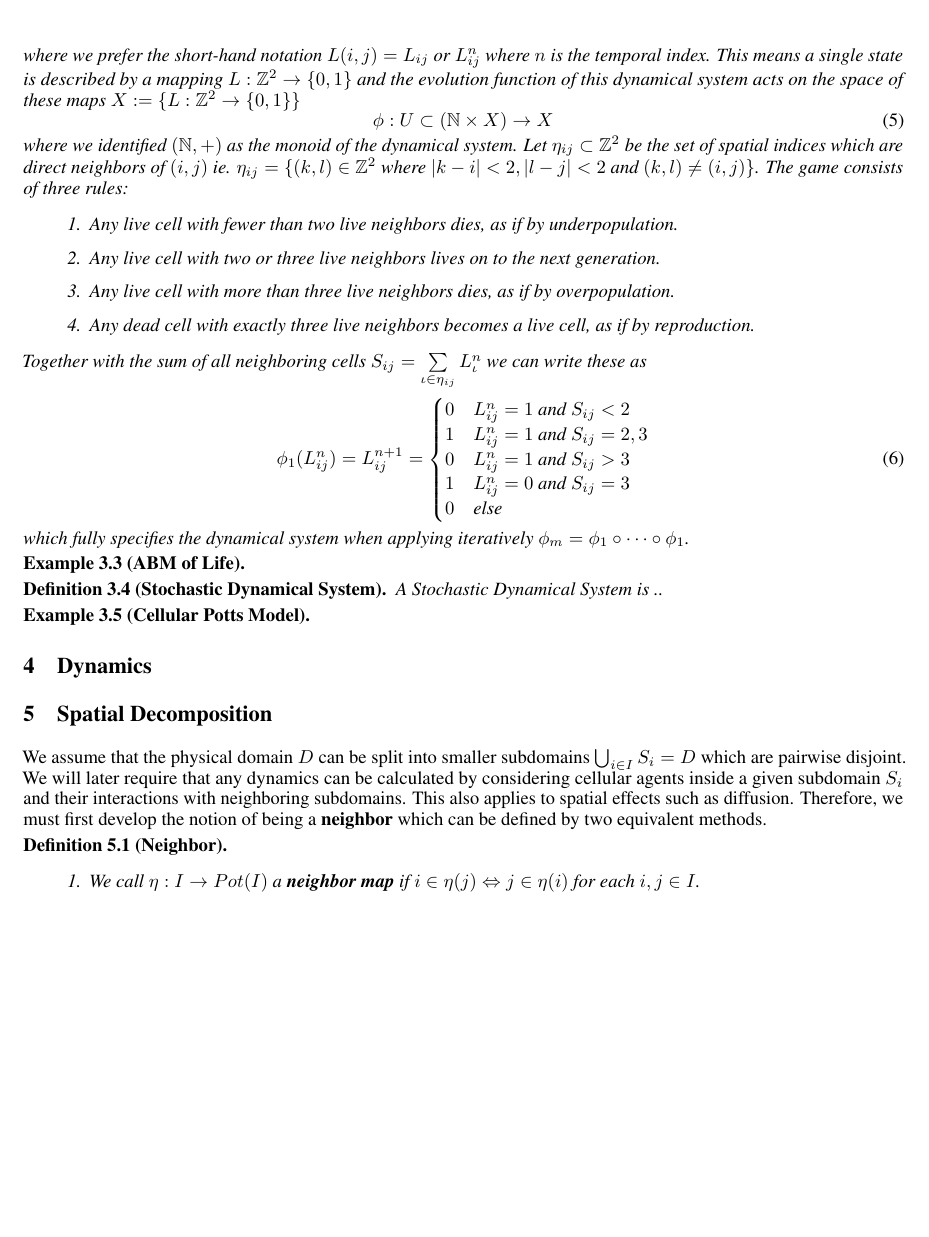
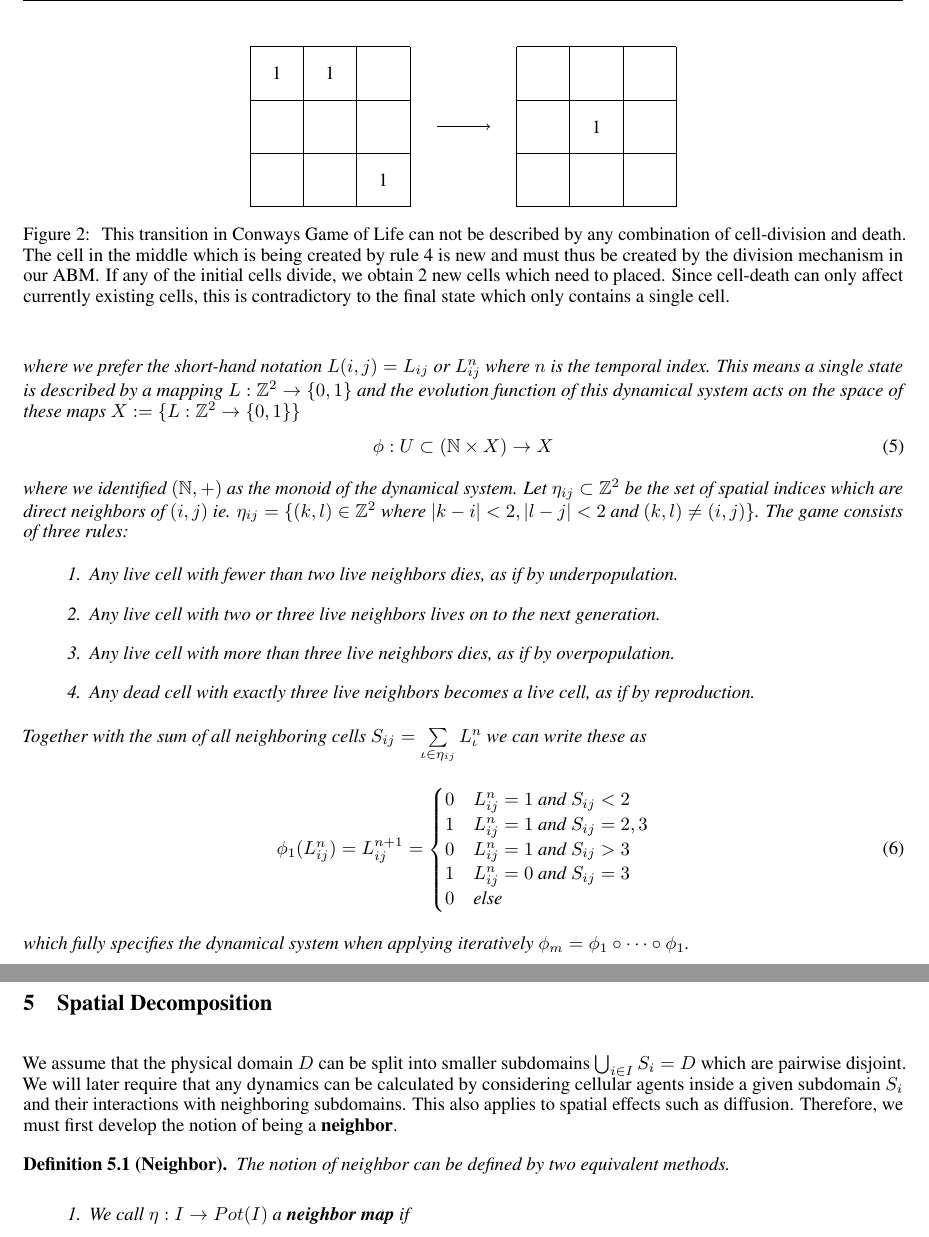
Before and after one commit to jonaspleyer/2025-theory-of-abms, a LaTeX paper (main.tex): part of page 3 of 6 before the commit and two parts of pages 3 and 4 of 6 after it, the two joined at a grey line, cut at the place of the change, the shorter picture padded with empty space. Compiled offline with pdfLaTeX.

Commit message:
discuss why ABM of life is not really possible

```diff
--- a/main.tex
+++ b/main.tex
@@ -295,5 +295,3 @@ $\mathscr{C}$ and the physical domain $D$ in which they live ie. $M=\mathscr{C}\
     $\phi_m=\phi_1\circ\dots\circ\phi_1$.
 \end{example}
 
-\begin{example}[\ac{abm} of Life]
-\end{example}
@@ -302,10 +325,39 @@ $\mathscr{C}$ and the physical domain $D$ in which they live ie. $M=\mathscr{C}\
-\begin{definition}[Stochastic Dynamical System]
-    A Stochastic Dynamical System is ..
-\end{definition}
-
-\begin{example}[Cellular Potts Model]
-\end{example}
-
+\begin{figure}
+    \centering
+    \begin{tikzpicture}
+        \draw (0,0) -- (3,0);
+        \draw (0,0) -- (0,3);
+        \draw (3,0) -- (3,3);
+        \draw (0,3) -- (3,3);
+        \draw (1,0) -- (1,3);
+        \draw (2,0) -- (2,3);
+        \draw (0,1) -- (3,1);
+        \draw (0,2) -- (3,2);
+        \node at (2.5,0.5) {1};
+        \node at (0.5,2.5) {1};
+        \node at (1.5,2.5) {1};
+        \draw[->] (3.5,1.5) -- (4.5,1.5);
+        \draw (0+5,0) -- (3+5,0);
+        \draw (0+5,0) -- (0+5,3);
+        \draw (3+5,0) -- (3+5,3);
+        \draw (0+5,3) -- (3+5,3);
+        \draw (1+5,0) -- (1+5,3);
+        \draw (2+5,0) -- (2+5,3);
+        \draw (0+5,1) -- (3+5,1);
+        \draw (0+5,2) -- (3+5,2);
+        \node at (1.5+5,1.5) {1};
+    \end{tikzpicture}
+    \caption{
+        This transition in Conways Game of Life can not be described by any combination of
+        cell-division and death.
+        The cell in the middle which is being created by rule 4 is new and must thus be created by
+        the division mechanism in our \ac{abm}.
+        If any of the initial cells divide, we obtain 2 new cells which need to placed.
+        Since cell-death can only affect currently existing cells, this is contradictory to the
+        final state which only contains a single cell.
+    }
+    \label{fig:conway-non-abm-transition}
+\end{figure}
 
 \section{Dynamics}
 
@@ -315,12 +367,10 @@ $\bigcup_{i\in I}S_i=D$ which are pairwise disjoint.
 We will later require that any dynamics can be calculated by considering cellular agents inside a
 given subdomain $S_i$ and their interactions with neighboring subdomains.
 This also applies to spatial effects such as diffusion.
-Therefore, we must first develop the notion of being a \textbf{neighbor} which can be defined by
-two equivalent methods.
+Therefore, we must first develop the notion of being a \textbf{neighbor}.
 
 \begin{definition}[Neighbor]
-\hspace{0cm}
+    The notion of neighbor can be defined by two equivalent methods.
     \begin{enumerate}
         \item We call $\eta:I\rightarrow Pot(I)$ a \textbf{neighbor map} if
-            $i\in\eta(j) \Leftrightarrow j\in\eta(i)$ for each $i,j\in I$.
-        \item We call a relation $||$ on $I$ a \textbf{neighbor relation} if it is symmetric.
+        \item $i\in\eta(j) \Leftrightarrow j\in\eta(i)$ for each $i,j\in I$.
```
Also changed, not shown: main.tex (42 more changed lines).
